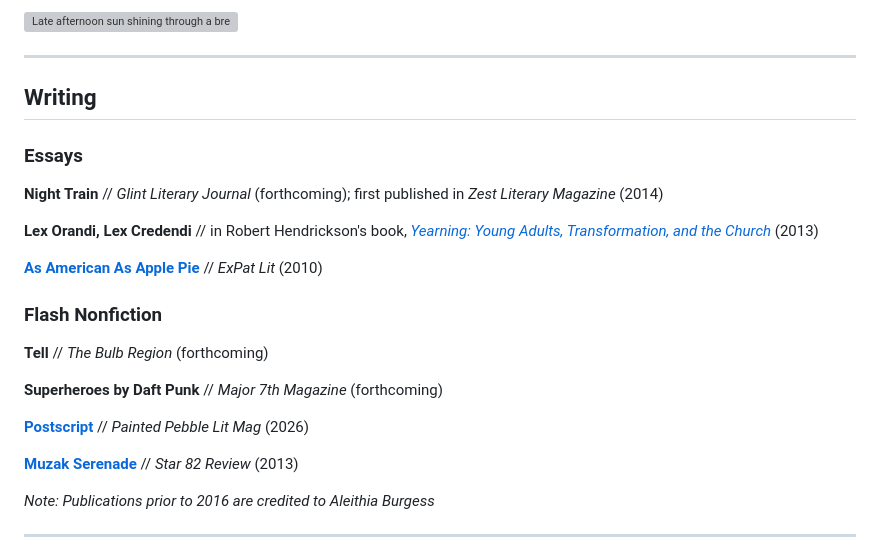
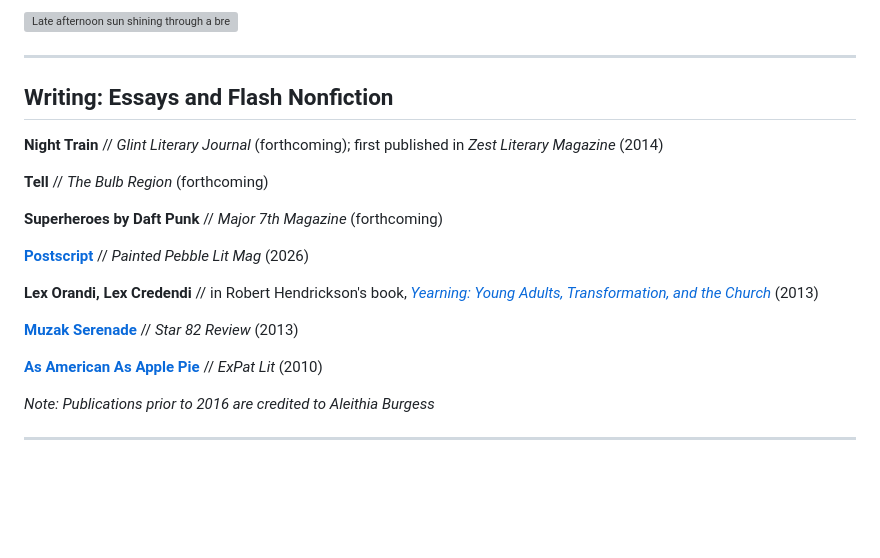
Before and after one commit to ajsjeju/Author-website, a Markdown page: README.md, the part around the change. Rendered like a GitHub page; blank space fills up the shorter version; grey boxes are pictures that could not be loaded.

Commit message:
Revise Writing section with new and updated publications
Updated the Writing section to include new publications and reorganized existing entries.

```diff
--- a/README.md
+++ b/README.md
@@ -6,17 +6,9 @@ writing toward a sense of place and time
 
 ---
 
-## Writing
-
-### Essays
+## Writing: Essays and Flash Nonfiction
 
 **Night Train** // *Glint Literary Journal* (forthcoming); first published in *Zest Literary Magazine* (2014)
-
-**Lex Orandi, Lex Credendi** // in Robert Hendrickson's book, [*Yearning: Young Adults, Transformation, and the Church*](https://bookshop.org/p/books/yearning-authentic-transformation-young-adults-and-the-church-robert-hendrickson/d9e338ed2550db28?ean=9780819228680&next=t) (2013)
-
-[**As American As Apple Pie**](files/as-american-as-apple-pie_2010.pdf) // *ExPat Lit* (2010)
-
-### Flash Nonfiction
 
 **Tell** // *The Bulb Region* (forthcoming)
 
@@ -24,7 +16,11 @@ writing toward a sense of place and time
 
 [**Postscript**](https://paintedpebblelit.com/a-stephens-postscript/) // *Painted Pebble Lit Mag* (2026)
 
+**Lex Orandi, Lex Credendi** // in Robert Hendrickson's book, [*Yearning: Young Adults, Transformation, and the Church*](https://bookshop.org/p/books/yearning-authentic-transformation-young-adults-and-the-church-robert-hendrickson/d9e338ed2550db28?ean=9780819228680&next=t) (2013)
+
 [**Muzak Serenade**](https://star82review.com/1.3/burgess-muzak.html) // *Star 82 Review* (2013)
+
+[**As American As Apple Pie**](files/as-american-as-apple-pie_2010.pdf) // *ExPat Lit* (2010)
 
 *Note: Publications prior to 2016 are credited to Aleithia Burgess*
 
```
